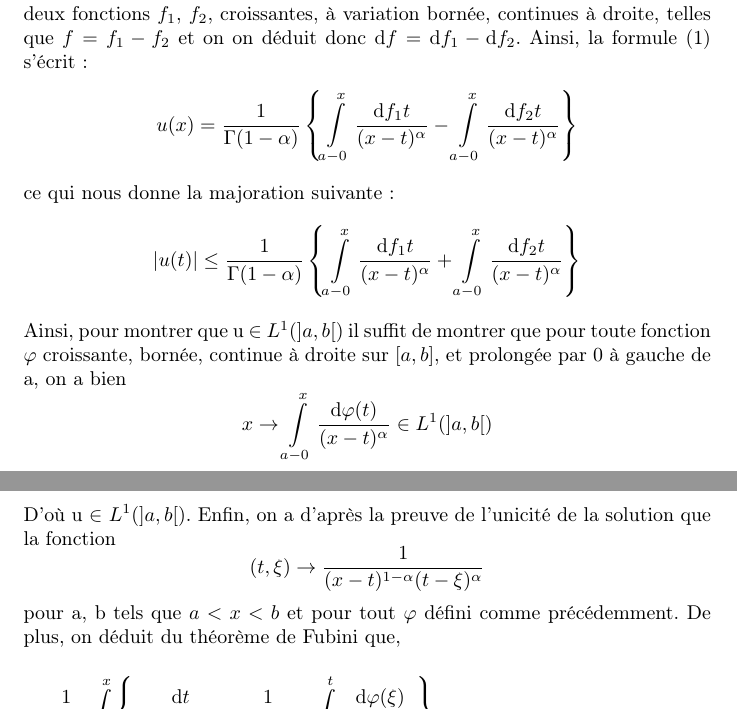
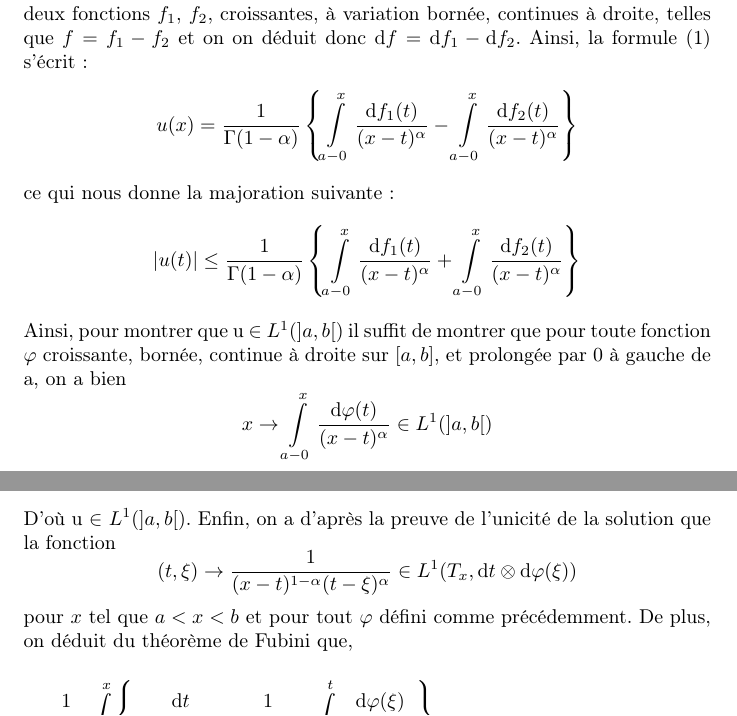
Before and after one commit to Gablamenace/ProjetAbel, a LaTeX document (proof.tex): two parts of pages 1 and 2 of 2, joined at a grey line, cut so that both start at the same text. Compiled offline with pdfLaTeX.

Commit message:
Missing notations

```diff
--- a/proof.tex
+++ b/proof.tex
@@ -28,11 +28,11 @@
   $f=f_{1}-f_{2}$ et on on déduit donc
   $\mathrm{d}f=\mathrm{d}f_{1}-\mathrm{d}f_{2}$. Ainsi, la formule (1) s'écrit :
   \begin{align*}
-    u(x)=\frac{1}{\Gamma(1-\alpha)} \left\{ \int\limits_{a-0}^{x}\frac{\mathrm{d}f_{1}{t}}{(x-t)^\alpha}-\int\limits_{a-0}^{x}\frac{\mathrm{d}f_{2}{t}}{(x-t)^\alpha} \right\}
+    u(x)=\frac{1}{\Gamma(1-\alpha)} \left\{ \int\limits_{a-0}^{x}\frac{\mathrm{d}f_{1}(t)}{(x-t)^\alpha}-\int\limits_{a-0}^{x}\frac{\mathrm{d}f_{2}(t)}{(x-t)^\alpha} \right\}
   \end{align*}
   ce qui nous donne la majoration suivante :
   \begin{equation*}
-    \lvert u(t) \rvert\leq\frac{1}{\Gamma(1-\alpha)} \left\{ \int\limits_{a-0}^{x}\frac{\mathrm{d}f_{1}{t}}{(x-t)^\alpha}+\int\limits_{a-0}^{x}\frac{\mathrm{d}f_{2}{t}}{(x-t)^\alpha} \right\}
+    \lvert u(t) \rvert\leq\frac{1}{\Gamma(1-\alpha)} \left\{ \int\limits_{a-0}^{x}\frac{\mathrm{d}f_{1}{(t)}}{(x-t)^\alpha}+\int\limits_{a-0}^{x}\frac{\mathrm{d}f_{2}{(t)}}{(x-t)^\alpha} \right\}
   \end{equation*}
   Ainsi, pour montrer que u $\in$ $L^1(]a,b[)$ il suffit de montrer que pour
   toute fonction $\varphi$ croissante, bornée, continue à droite sur $[a,b]$,
@@ -52,9 +52,9 @@
   D'où u $\in$ $L^1(]a,b[)$.
   Enfin, on a d'après la preuve de l'unicité de la solution que la fonction
   \begin{equation*}
-    (t,\xi)\to\frac{1}{(x-t)^{1-\alpha}(t-\xi)^{\alpha}}
+    (t,\xi)\to\frac{1}{(x-t)^{1-\alpha}(t-\xi)^{\alpha}} \in L^1(T_{x},\mathrm{d}t \otimes \mathrm{d}\varphi(\xi))
   \end{equation*}
-  pour a, b tels que $a<x<b$ et pour tout $\varphi$ défini comme précédemment.
+  pour $x$ tel que $a<x<b$ et pour tout $\varphi$ défini comme précédemment.
   De plus, on déduit du théorème de Fubini que,
   \begin{multline}
     \frac{1}{\Gamma(\alpha)}\int\limits_{a}^{x} \left\{
```
